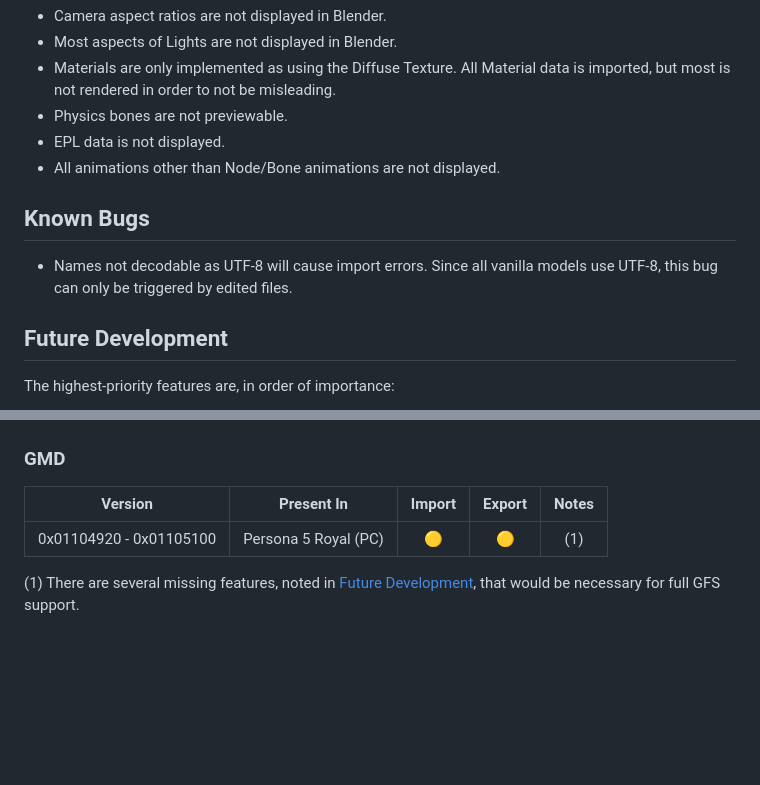
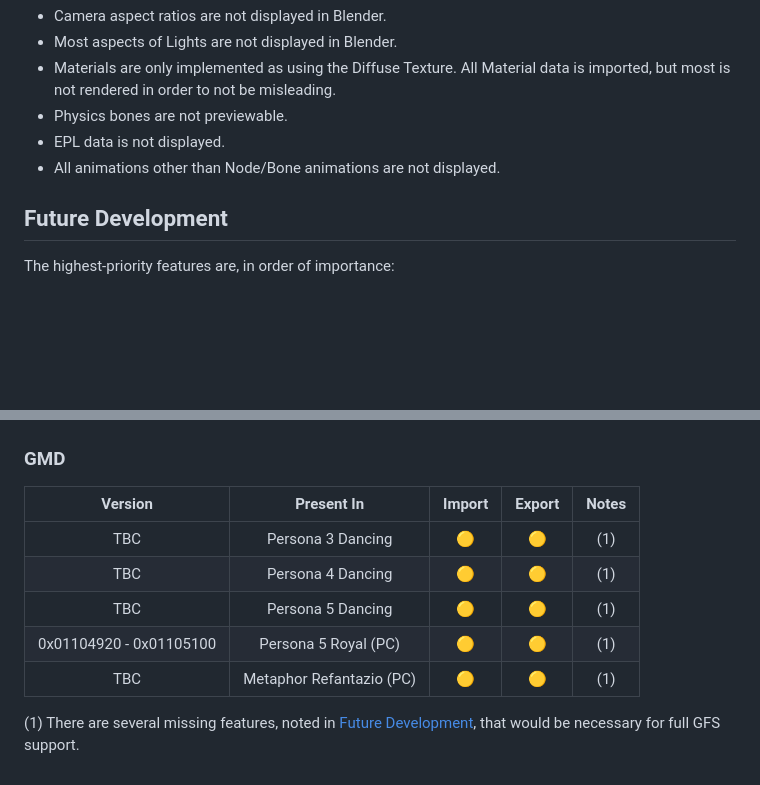
Before and after one commit to Pherakki/BlenderToolsForGFS, a Markdown page: README.md, 2 parts joined by grey strips. Rendered like a GitHub page; blank space fills up the shorter version.

Commit message:
REF: Update README

```diff
--- a/README.md
+++ b/README.md
@@ -48,9 +48,6 @@ All data from the GFS or GAP file should be preserved from import to export, but
 - EPL data is not displayed.
 - All animations other than Node/Bone animations are not displayed.
 
-## Known Bugs
-- Names not decodable as UTF-8 will cause import errors. Since all vanilla models use UTF-8, this bug can only be triggered by edited files.
-
 ## Future Development
 The highest-priority features are, in order of importance:
 1) A custom Material Node that faithfully reproduces the material rendering.
@@ -76,6 +73,10 @@ The status of the code is tabulated for the different filetypes and versions giv
 
 | Version | Present In | Import | Export | Notes |
 |:---:|:---:|:---:|:---:|:---:|
+| TBC | Persona 3 Dancing | 🟡 | 🟡 | (1) |
+| TBC | Persona 4 Dancing | 🟡 | 🟡 | (1) |
+| TBC | Persona 5 Dancing | 🟡 | 🟡 | (1) |
 | 0x01104920 - 0x01105100 | Persona 5 Royal (PC) | 🟡 | 🟡 | (1) |
+| TBC |Metaphor Refantazio (PC) | 🟡 | 🟡 | (1) |
 
 (1) There are several missing features, noted in [Future Development](#future-development), that would be necessary for full GFS support.
```
